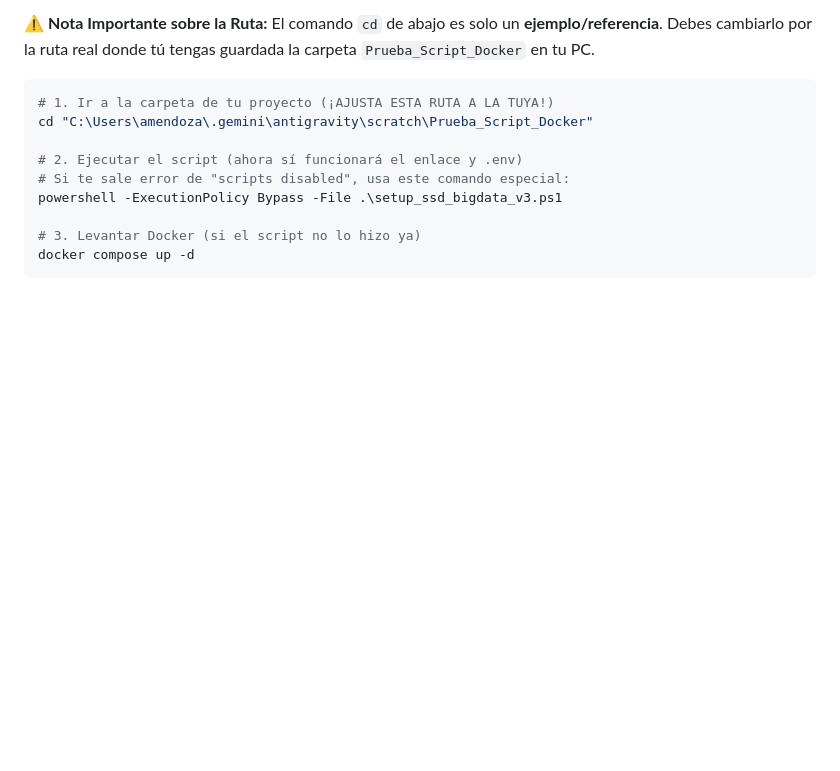
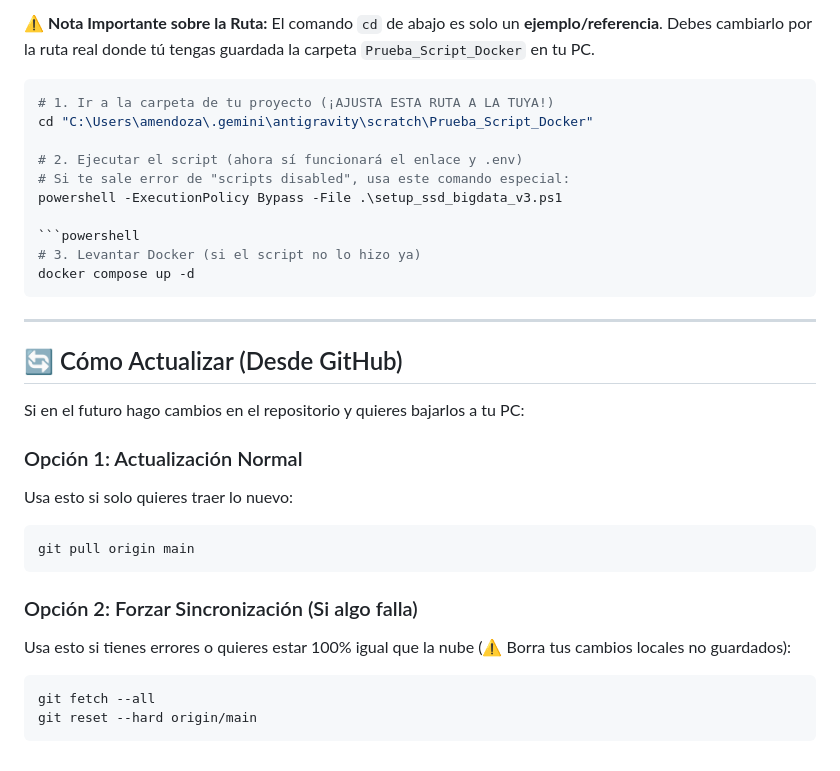
Before and after one commit to alxz0212/Prueba_Script_Docker, a Markdown page: README.md, the part around the change. Drawn GitHub-style; blank space fills up the shorter version.

Commit message:
Docs: Add update instructions to README

````diff
--- a/README.md
+++ b/README.md
@@ -175,6 +175,26 @@ cd "C:\Users\amendoza\.gemini\antigravity\scratch\Prueba_Script_Docker"
 # Si te sale error de "scripts disabled", usa este comando especial:
 powershell -ExecutionPolicy Bypass -File .\setup_ssd_bigdata_v3.ps1
 
+```powershell
 # 3. Levantar Docker (si el script no lo hizo ya)
 docker compose up -d
 ```
+
+---
+
+## 🔄 Cómo Actualizar (Desde GitHub)
+
+Si en el futuro hago cambios en el repositorio y quieres bajarlos a tu PC:
+
+### Opción 1: Actualización Normal
+Usa esto si solo quieres traer lo nuevo:
+```powershell
+git pull origin main
+```
+
+### Opción 2: Forzar Sincronización (Si algo falla)
+Usa esto si tienes errores o quieres estar 100% igual que la nube (⚠️ Borra tus cambios locales no guardados):
+```powershell
+git fetch --all
+git reset --hard origin/main
+```
````
